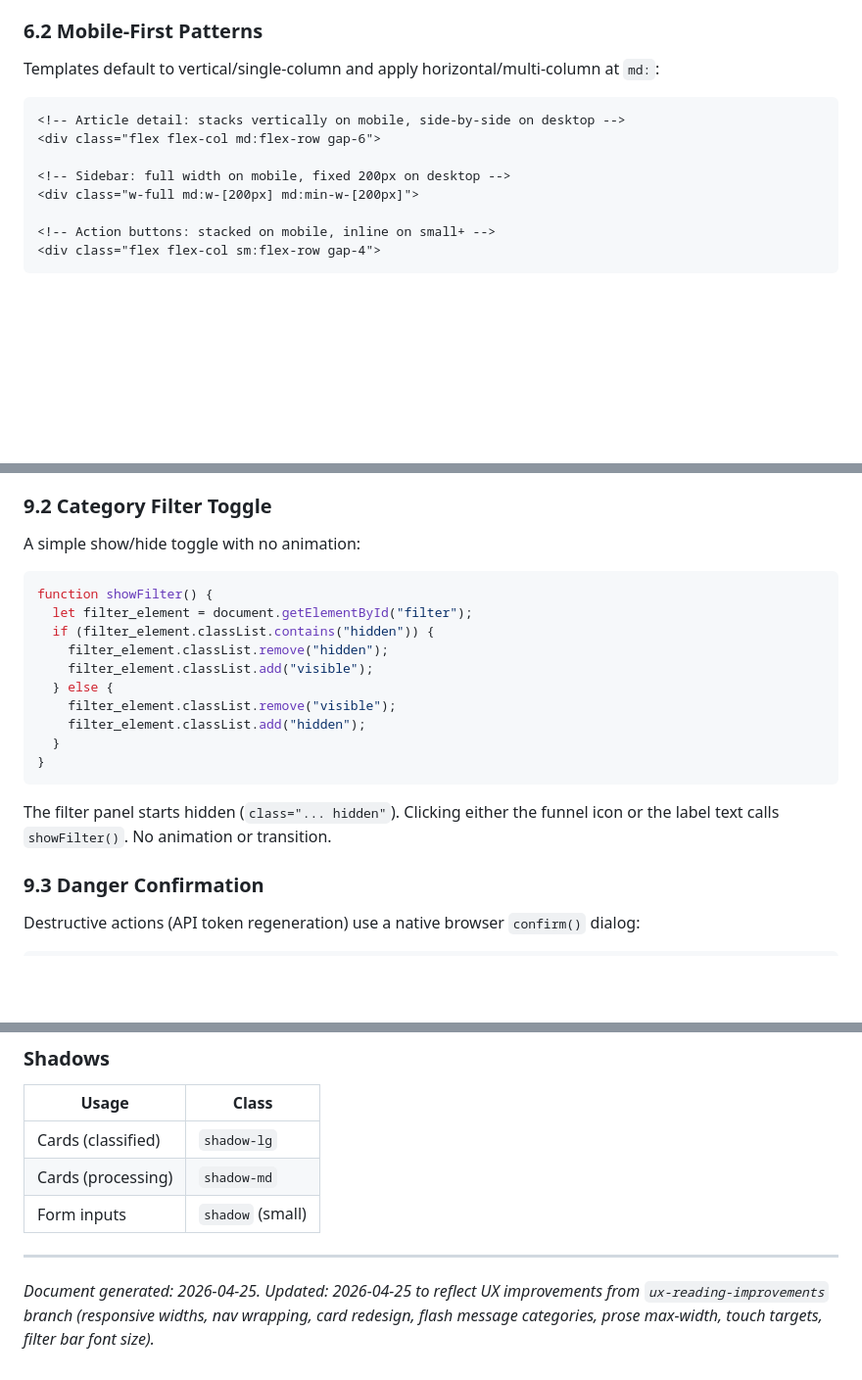
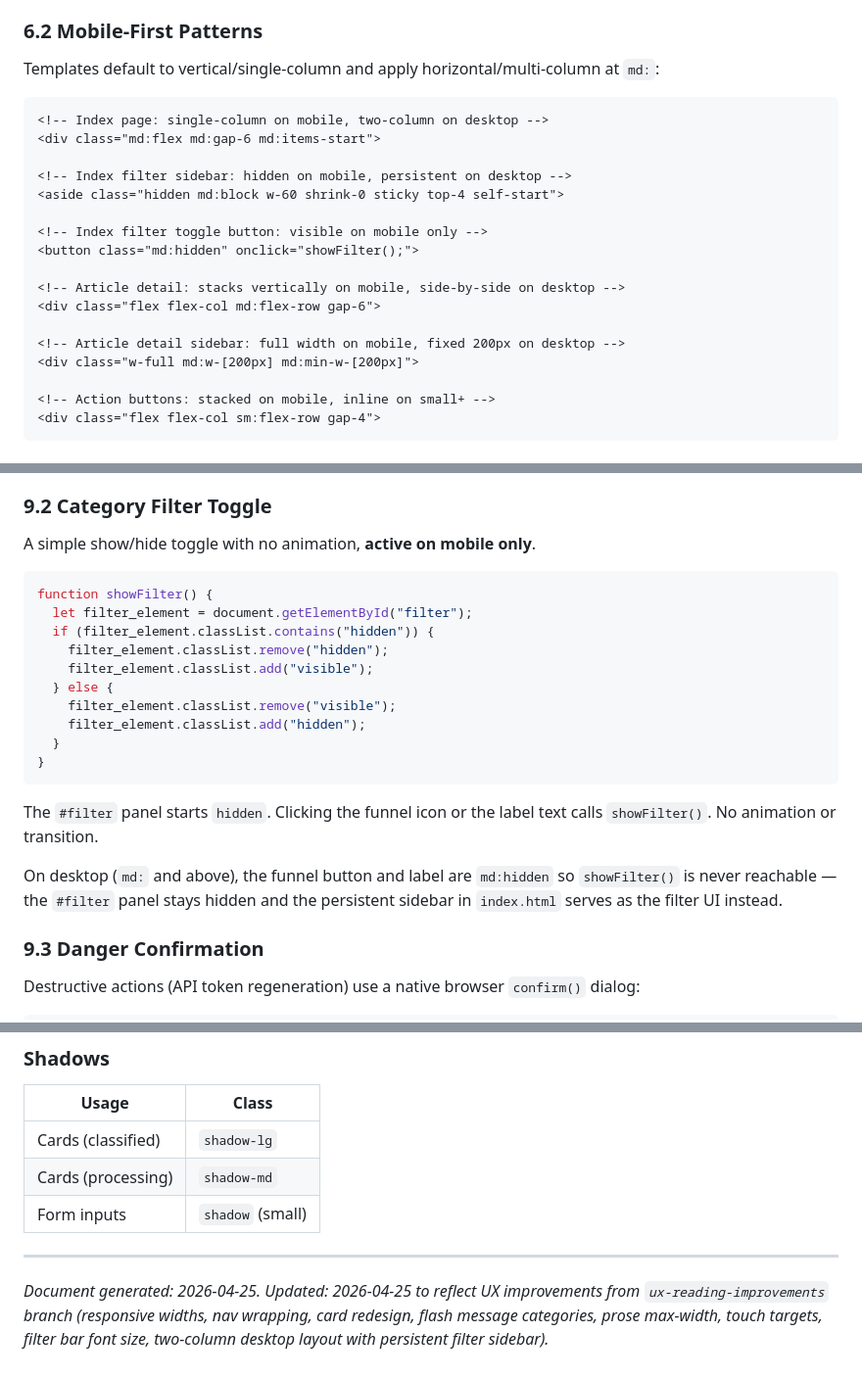
Before and after one commit to cedralpass/recapai-app, a Markdown page: docs/design-system.md, 3 parts joined by grey strips. Shown at 98% size. Drawn GitHub-style; blank space fills up the shorter version.

````diff
--- a/docs/design-system.md
+++ b/docs/design-system.md
@@ -272,10 +283,19 @@ Large (`lg:`) and extra-large (`xl:`) breakpoints are not used — the layout pl
 Templates default to vertical/single-column and apply horizontal/multi-column at `md:`:
 
 ```html
+<!-- Index page: single-column on mobile, two-column on desktop -->
+<div class="md:flex md:gap-6 md:items-start">
+
+<!-- Index filter sidebar: hidden on mobile, persistent on desktop -->
+<aside class="hidden md:block w-60 shrink-0 sticky top-4 self-start">
+
+<!-- Index filter toggle button: visible on mobile only -->
+<button class="md:hidden" onclick="showFilter();">
+
 <!-- Article detail: stacks vertically on mobile, side-by-side on desktop -->
 <div class="flex flex-col md:flex-row gap-6">
 
-<!-- Sidebar: full width on mobile, fixed 200px on desktop -->
+<!-- Article detail sidebar: full width on mobile, fixed 200px on desktop -->
 <div class="w-full md:w-[200px] md:min-w-[200px]">
 
 <!-- Action buttons: stacked on mobile, inline on small+ -->
@@ -778,7 +814,7 @@ The most complex interaction in the app. When an article is in the processing st
 
 ### 9.2 Category Filter Toggle
 
-A simple show/hide toggle with no animation:
+A simple show/hide toggle with no animation, **active on mobile only**.
 
 ```js
 function showFilter() {
@@ -793,7 +829,9 @@ function showFilter() {
 }
 ```
 
-The filter panel starts hidden (`class="... hidden"`). Clicking either the funnel icon or the label text calls `showFilter()`. No animation or transition.
+The `#filter` panel starts `hidden`. Clicking the funnel icon or the label text calls `showFilter()`. No animation or transition.
+
+On desktop (`md:` and above), the funnel button and label are `md:hidden` so `showFilter()` is never reachable — the `#filter` panel stays hidden and the persistent sidebar in `index.html` serves as the filter UI instead.
 
 ### 9.3 Danger Confirmation
 
@@ -904,4 +942,4 @@ Since Tailwind's default scale is used without extensions, these are aliases int
 
 ---
 
-*Document generated: 2026-04-25. Updated: 2026-04-25 to reflect UX improvements from `ux-reading-improvements` branch (responsive widths, nav wrapping, card redesign, flash message categories, prose max-width, touch targets, filter bar font size).*
+*Document generated: 2026-04-25. Updated: 2026-04-25 to reflect UX improvements from `ux-reading-improvements` branch (responsive widths, nav wrapping, card redesign, flash message categories, prose max-width, touch targets, filter bar font size, two-column desktop layout with persistent filter sidebar).*
````
Also changed, not shown: other parts of docs/design-system.md (+38 -11 lines).
